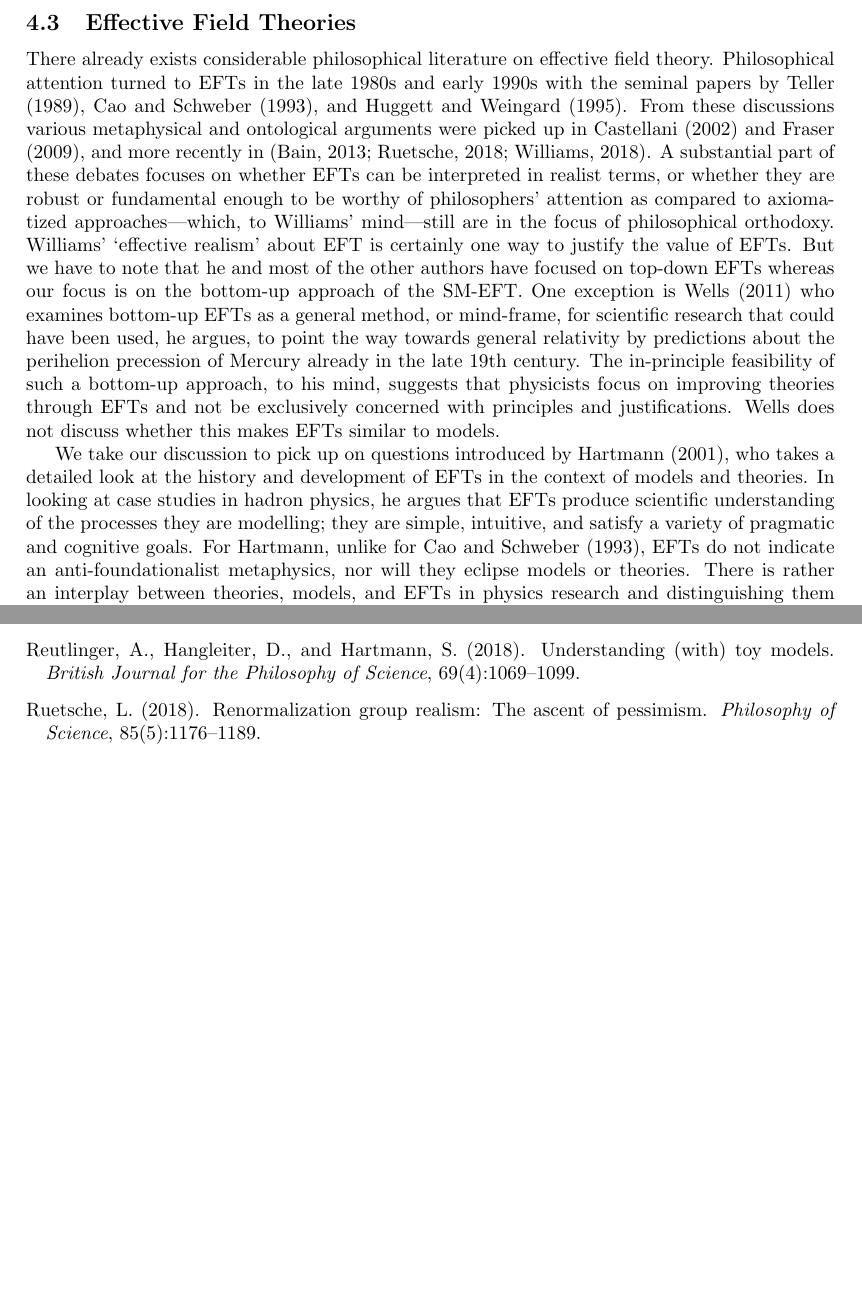
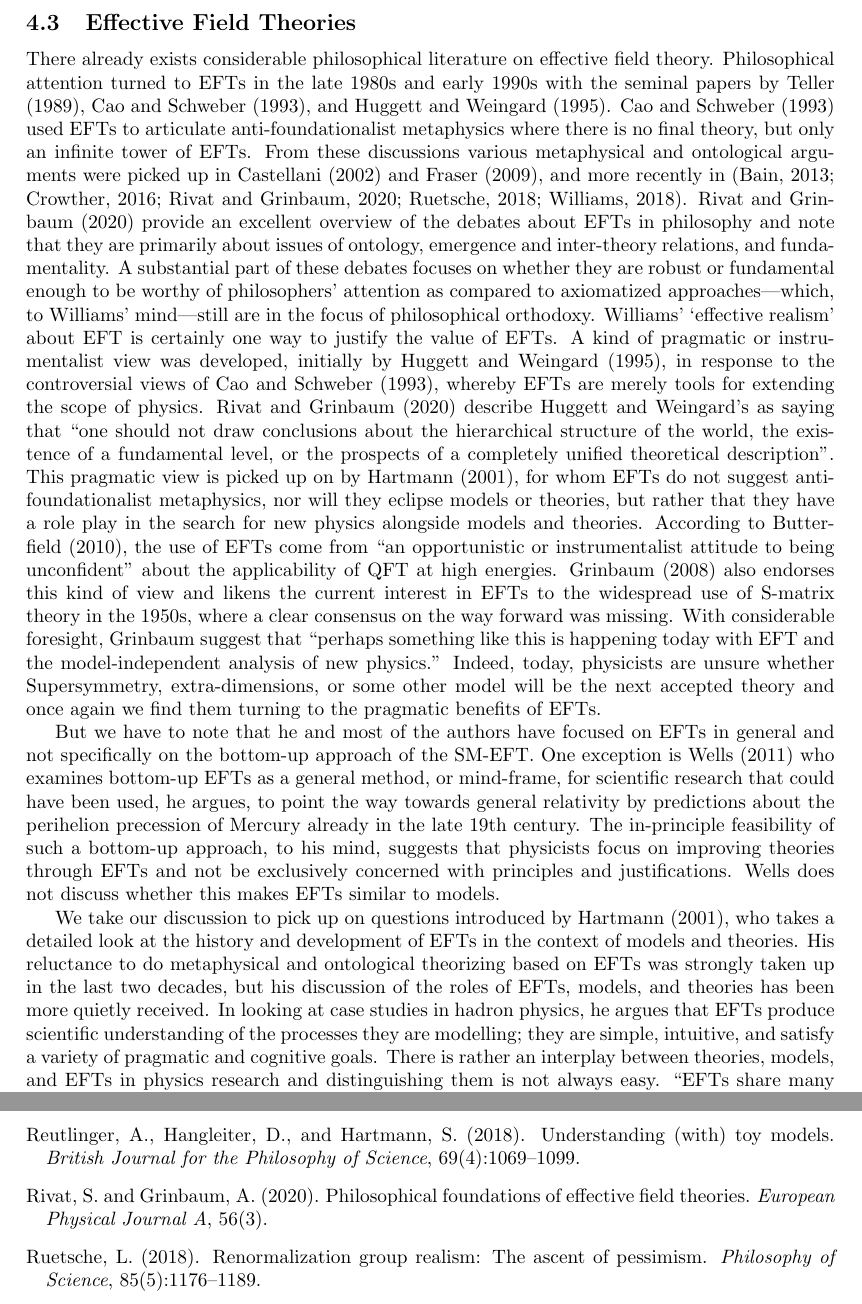
Before and after one commit to MartinLKing/SMEFT, a LaTeX paper (main.tex, which reads philosophy.tex): two parts of pages 12 and 26 of 27 before the commit and two parts of pages 12 and 27 of 28 after it, joined at a grey line, cut so that both start at the same text, the shorter picture padded with empty space. Compiled offline with pdfLaTeX.

Commit message:
Some updates to the philosophy of EFT discussion and some references.

```diff
--- a/philosophy.tex
+++ b/philosophy.tex
@@ -121,17 +121,29 @@ Knuuttila illustrates her artefactual account with the example of highly-idealis
 
 There already exists considerable philosophical literature on effective field theory.
 Philosophical attention turned to EFTs in the late 1980s and early 1990s with the seminal papers by \citet{teller89}, \citet{cao1993}, and \citet{huggetweingard}.
-From these discussions various metaphysical and ontological arguments were picked up in \citet{castellani2002} and \citet{fraser2009}, and more recently in \citep{bain2013a,Ruetsche2018,williams2018}.
-A substantial part of these debates focuses on whether EFTs can be interpreted in realist terms, or whether they are robust or fundamental enough to be worthy of philosophers' attention as compared to axiomatized approaches---which, to Williams' mind---still are in the focus of philosophical orthodoxy.
+\citet{cao1993} used EFTs to articulate anti-foundationalist metaphysics where there is no final theory, but only an infinite tower of EFTs.
+From these discussions various metaphysical and ontological arguments were picked up in \citet{castellani2002} and \citet{fraser2009}, and more recently in \citep{bain2013a,Crowther2016-CROESU,Rivat2020-RIVPFO,Ruetsche2018,williams2018}.
+\citet{Rivat2020-RIVPFO} provide an excellent overview of the debates about EFTs in philosophy and note that they are primarily about issues of ontology, emergence and inter-theory relations, and fundamentality.
+A substantial part of these debates focuses on whether they are robust or fundamental enough to be worthy of philosophers' attention as compared to axiomatized approaches---which, to Williams' mind---still are in the focus of philosophical orthodoxy.
 Williams' `effective realism' about EFT is certainly one way to justify the value of EFTs.
-But we have to note that he and most of the other authors have focused on top-down EFTs whereas our focus is on the bottom-up approach of the SM-EFT.
+A kind of pragmatic or instrumentalist view was developed, initially by \citet{huggetweingard}, in response to the controversial views of \citet{cao1993}, whereby EFTs are merely tools for extending the scope of physics.
+\citet{Rivat2020-RIVPFO} describe Huggett and Weingard's as saying that
+``one should not draw conclusions about the hierarchical structure of the world, the existence of a fundamental level, or the prospects of a completely unified theoretical description''.
+This pragmatic view is picked up on by \citet{hartmann2001}, for whom EFTs do not suggest anti-foundationalist metaphysics, nor will they eclipse models or theories, but rather that they have a role play in the search for new physics alongside models and theories.
+According to \citet{Butterfield_2010}, the use of EFTs come from “an opportunistic or instrumentalist attitude to being unconfident” about the applicability of QFT at high energies.
+\citet{Grinbaum2008-GRIOTE} also endorses this kind of view and likens the current interest in EFTs to the widespread use of S-matrix theory in the 1950s, where a clear consensus on the way forward was missing.
+With considerable foresight, Grinbaum suggest that ``perhaps something like this is happening today with EFT and the model-independent analysis of new physics.''
+Indeed, today, physicists are unsure whether Supersymmetry, extra-dimensions, or some other model will be the next accepted theory and once again we find them turning to the pragmatic benefits of EFTs.
+
+But we have to note that he and most of the authors have focused on EFTs in general and not specifically on the bottom-up approach of the SM-EFT.
 One exception is \citet{wells2011} who examines bottom-up EFTs as a general method, or mind-frame, for scientific research that could have been used, he argues, to point the way towards general relativity by predictions about the perihelion precession of Mercury already in the late 19th century.
 The in-principle feasibility of such a bottom-up approach, to his mind, suggests that physicists focus on improving theories through EFTs and not be exclusively concerned with principles and justifications.
 Wells does not discuss whether this makes EFTs similar to models.
 
 We take our discussion to pick up on questions introduced by \citet{hartmann2001}, who takes a detailed look at the history and development of EFTs in the context of models and theories.
+His reluctance to do metaphysical and ontological theorizing based on EFTs was strongly taken up in the last two decades, but his discussion of the roles of EFTs, models, and theories has been more quietly received.
 In looking at case studies in hadron physics, he argues that EFTs produce scientific understanding of the processes they are modelling; they are simple, intuitive, and satisfy a variety of pragmatic and cognitive goals.
-For Hartmann, unlike for \citet{cao1993}, EFTs do not indicate an anti-foundationalist metaphysics, nor will they eclipse models or theories. There is rather an interplay between theories, models, and EFTs in physics research and distinguishing them is not always easy.
+There is rather an interplay between theories, models, and EFTs in physics research and distinguishing them is not always easy.
 ``EFTs share many of the functions of theories and models. Like models, they provide a local, intuitive account of a given phenomenon in terms of the degrees of freedom which are relevant at the energy scale under consideration. They are relatively easy to solve and to apply, and they are heuristically useful\ldots Like theories, EFTs are part of a bigger picture or framework, from which they can be derived in a controlled way. They help to make predictions and to test the theory they relate to'' (2001, p.~294).
 Among Hartmann's examples are the above-discussed Fermi theory and the V--A theory of the weak interaction.
 % Though Hartmann primarily focuses on top-down EFTs,
```
Also changed, not shown: smeference.bib (+37 -0 lines).
